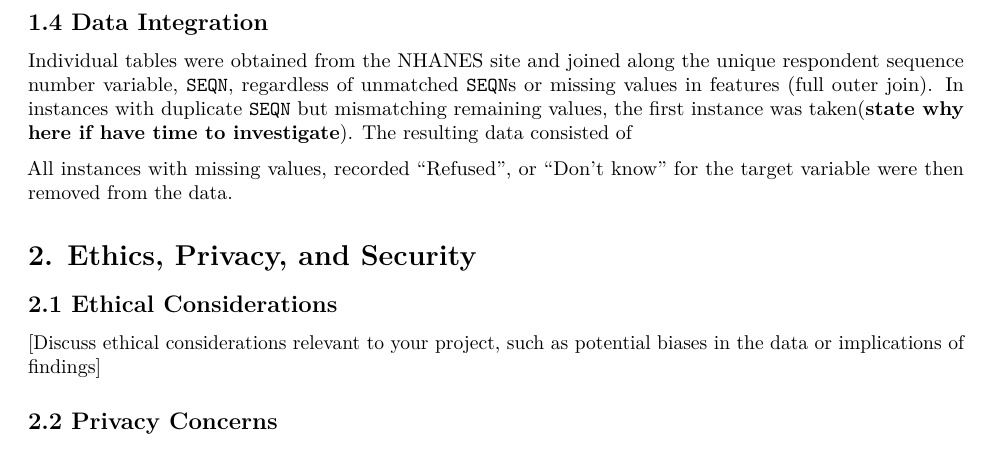
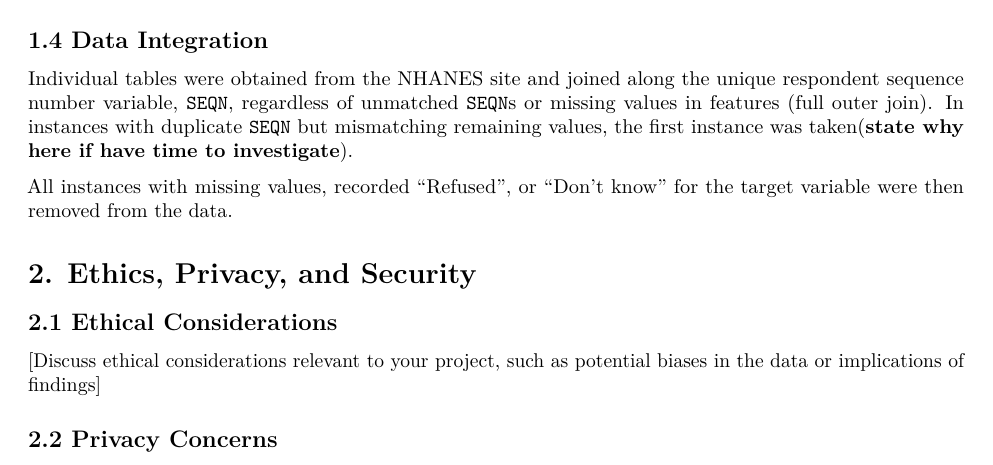
Before and after one commit to dvnguyen02/DATA301-Project, an R Markdown document (results/reports/Report.Rmd): part of page 4 of 12, cut so that both start at the same text. Rendered offline with R 4.5, knitr and Pandoc, then LaTeX, with nearby package versions; some code elsewhere in the file could not run offline.

Commit message:
update data integration section

```diff
--- a/results/reports/Report.Rmd
+++ b/results/reports/Report.Rmd
@@ -89,7 +89,7 @@ It is important to consider missing data when combining or transforming features
 
 ## 1.4 Data Integration
 
-Individual tables were obtained from the [NHANES](https://www.cdc.gov/nchs/nhanes/index.htm) site and joined along the unique respondent sequence number variable, `SEQN`, regardless of unmatched `SEQN`s or missing values in features (full outer join). In instances with duplicate `SEQN` but mismatching remaining values, the first instance was taken(**state why here if have time to investigate**). The resulting data consisted of
+Individual tables were obtained from the [NHANES](https://www.cdc.gov/nchs/nhanes/index.htm) site and joined along the unique respondent sequence number variable, `SEQN`, regardless of unmatched `SEQN`s or missing values in features (full outer join). In instances with duplicate `SEQN` but mismatching remaining values, the first instance was taken(**state why here if have time to investigate**).
 
 All instances with missing values, recorded "Refused", or "Don't know" for the target variable were then removed from the data.
 
```
